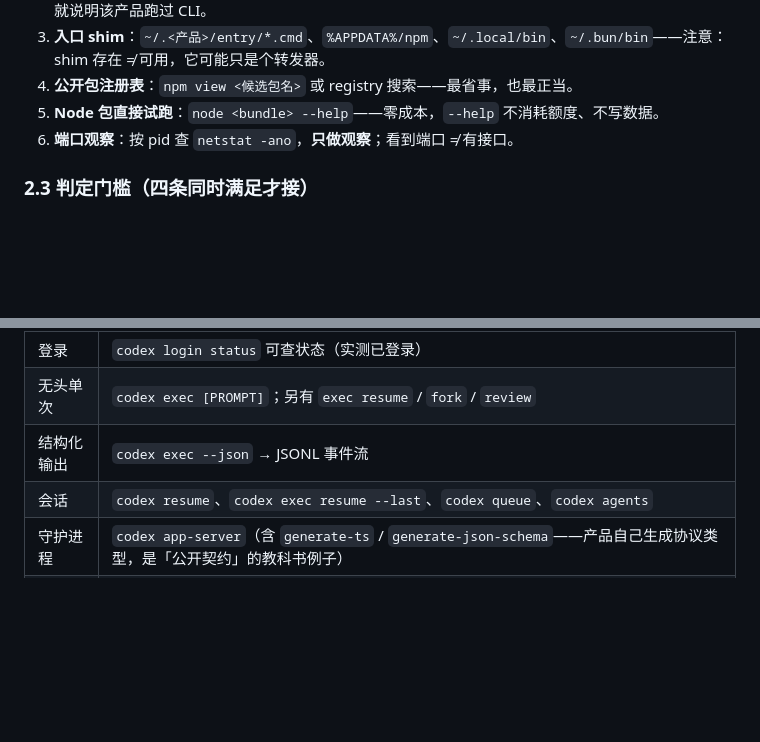
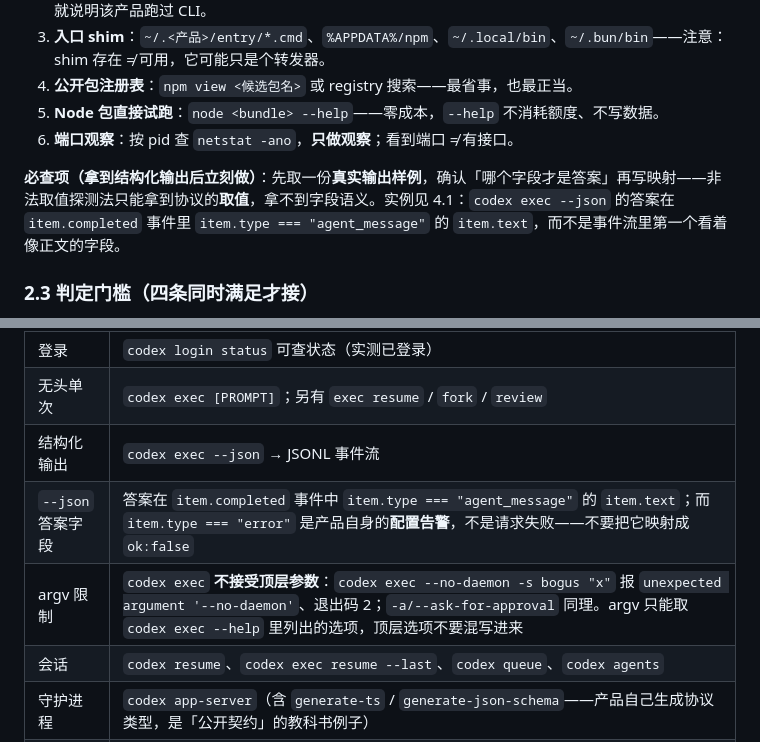
Before and after one commit to kangleyao/palmdock, a Markdown page: docs/ADAPTER-PROMPT.md, 2 parts joined by grey strips. Rendered like a GitHub page; blank space fills up the shorter version.

```diff
--- a/docs/ADAPTER-PROMPT.md
+++ b/docs/ADAPTER-PROMPT.md
@@ -43,6 +43,8 @@
 5. **Node 包直接试跑**：`node <bundle> --help`——零成本，`--help` 不消耗额度、不写数据。
 6. **端口观察**：按 pid 查 `netstat -ano`，**只做观察**；看到端口 ≠ 有接口。
 
+**必查项（拿到结构化输出后立刻做）**：先取一份**真实输出样例**，确认「哪个字段才是答案」再写映射——非法取值探测法只能拿到协议的**取值**，拿不到字段语义。实例见 4.1：`codex exec --json` 的答案在 `item.completed` 事件里 `item.type === "agent_message"` 的 `item.text`，而不是事件流里第一个看着像正文的字段。
+
 ### 2.3 判定门槛（四条同时满足才接）
 
 1. **入口是公开的**：官方包 / 官方文档 / `--help` 里写着（哪怕是随产品打包的运行时，只要产品自己提供 `--help`）。
@@ -142,6 +156,8 @@
 | 登录 | `codex login status` 可查状态（实测已登录） |
 | 无头单次 | `codex exec [PROMPT]`；另有 `exec resume` / `fork` / `review` |
 | 结构化输出 | `codex exec --json` → JSONL 事件流 |
+| `--json` 答案字段 | 答案在 `item.completed` 事件中 `item.type === "agent_message"` 的 `item.text`；而 `item.type === "error"` 是产品自身的**配置告警**，不是请求失败——不要把它映射成 `ok:false` |
+| argv 限制 | `codex exec` **不接受顶层参数**：`codex exec --no-daemon -s bogus "x"` 报 `unexpected argument '--no-daemon'`、退出码 2；`-a/--ask-for-approval` 同理。argv 只能取 `codex exec --help` 里列出的选项，顶层选项不要混写进来 |
 | 会话 | `codex resume`、`codex exec resume --last`、`codex queue`、`codex agents` |
 | 守护进程 | `codex app-server`（含 `generate-ts` / `generate-json-schema`——产品自己生成协议类型，是「公开契约」的教科书例子） |
 | 权限 / 沙箱 | `-s, --sandbox <MODE>`、`-c sandbox_permissions=[...]`；另有 `--dangerously-bypass-approvals-and-sandbox`（危险，不作默认） |
```
Also changed, not shown: other parts of docs/ADAPTER-PROMPT.md (+30 -18 lines).
